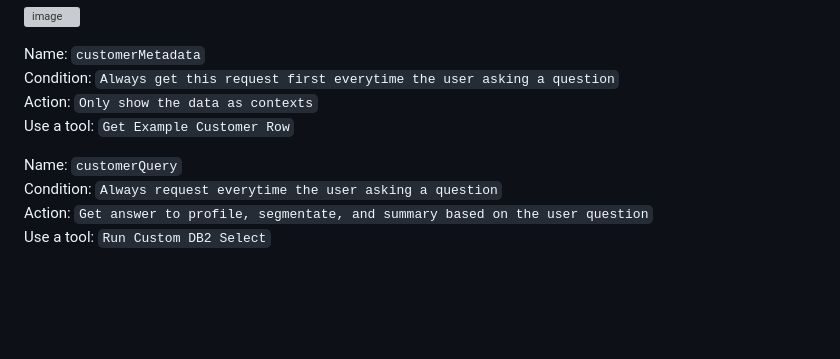
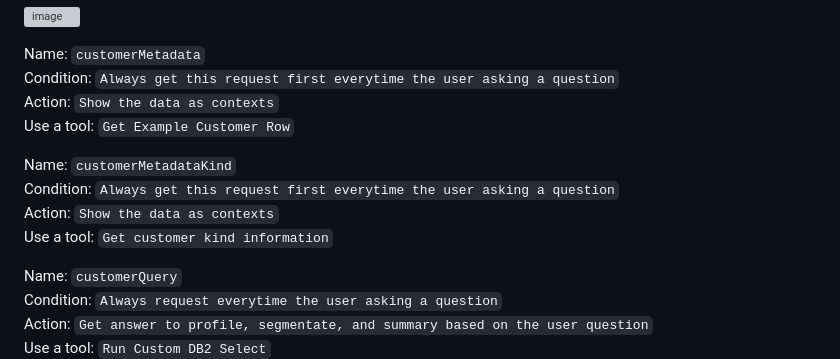
Before and after one commit to Client-Engineering-Indonesia/Workshop-AI-Sales-Assistant, a Markdown page: Lab 1 - Build Agent Assistant with watsonx orchestrate/1. customer_agent.md, the part around the change. GitHub-like rendering; blank space fills up the shorter version; grey boxes are pictures that could not be loaded.

```diff
--- a/Lab 1 - Build Agent Assistant with watsonx orchestrate/1. customer_agent.md
+++ b/Lab 1 - Build Agent Assistant with watsonx orchestrate/1. customer_agent.md
@@ -124,8 +124,14 @@ Meanwhile, in the guideline. We can add the each tools that we already put above
 
 Name: `customerMetadata`<br>
 Condition: `Always get this request first everytime the user asking a question`<br>
-Action: `Only show the data as contexts`<br>
+Action: `Show the data as contexts`<br>
 Use a tool: `Get Example Customer Row`<br>
+
+Name: `customerMetadataKind`<br>
+Condition: `Always get this request first everytime the user asking a question`<br>
+Action: `Show the data as contexts`<br>
+Use a tool: `Get customer kind information`<br>
+
 
 Name: `customerQuery`<br>
 Condition: `Always request everytime the user asking a question`<br>
```
Also changed, not shown: Lab 1 - Build Agent Assistant with watsonx orchestrate/2. fundsheet_agent.md (+10 -15 lines).
